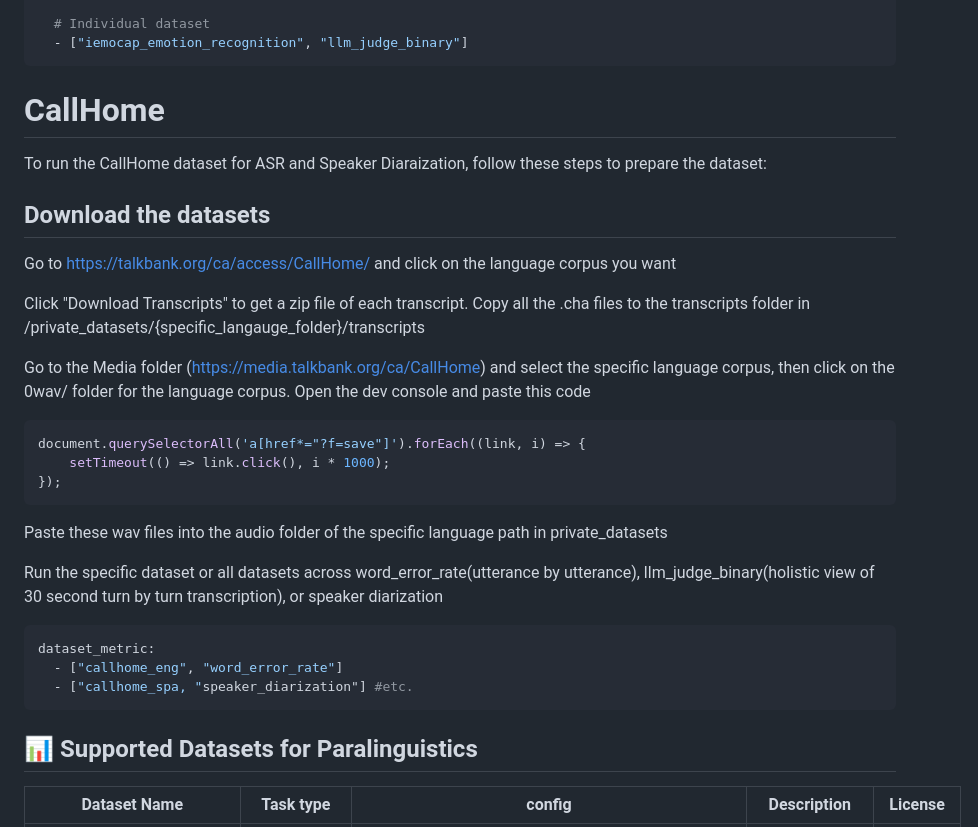
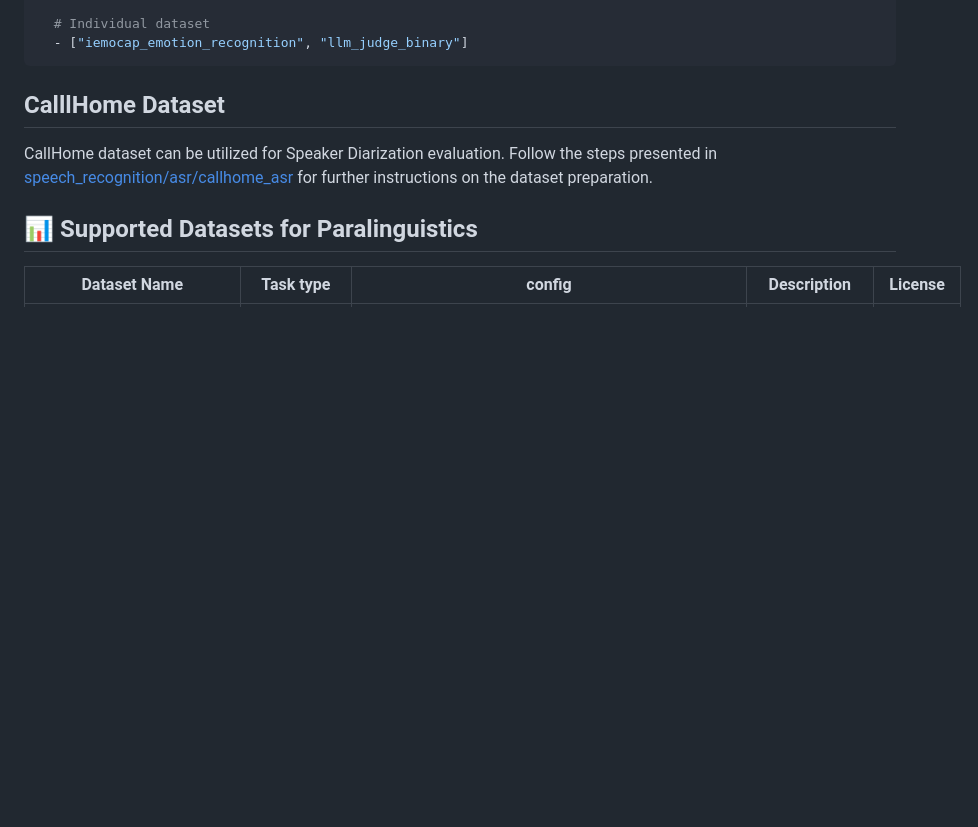
Before and after one commit to ServiceNow/AU-Harness, a Markdown page: tasks/paralinguistics/README.md, the part around the change. Rendered like a GitHub page; blank space fills up the shorter version.

Commit message:
Clean up README and remove duplication in callhome instructions

````diff
--- a/tasks/paralinguistics/README.md
+++ b/tasks/paralinguistics/README.md
@@ -15,34 +15,8 @@ dataset_metric:
 ```
 
 
-# CallHome
-
-To run the CallHome dataset for ASR and Speaker Diaraization, follow these steps to prepare the dataset:
-
-## Download the datasets
-
-Go to https://talkbank.org/ca/access/CallHome/ and click on the language corpus you want
-
-Click "Download Transcripts" to get a zip file of each transcript. Copy all the .cha files to the transcripts folder in /private_datasets/{specific_langauge_folder}/transcripts
-
-Go to the Media folder (https://media.talkbank.org/ca/CallHome) and select the specific language corpus, then click on the 0wav/ folder for the language corpus.
-Open the dev console and paste this code
-
-```javascript
-document.querySelectorAll('a[href*="?f=save"]').forEach((link, i) => {
-    setTimeout(() => link.click(), i * 1000);
-});
-```
-
-Paste these wav files into the audio folder of the specific language path in private_datasets
-
-Run the specific dataset or all datasets across word_error_rate(utterance by utterance), llm_judge_binary(holistic view of 30 second turn by turn transcription), or speaker diarization
-
-```yaml
-dataset_metric:
-  - ["callhome_eng", "word_error_rate"]
-  - ["callhome_spa, "speaker_diarization"] #etc.
-```
+## CalllHome Dataset
+CallHome dataset can be utilized for Speaker Diarization evaluation. Follow the steps presented in [speech_recognition/asr/callhome_asr](../speech_recognition/asr/callhome_asr/README.md) for further instructions on the dataset preparation.
 
 ## 📊 Supported Datasets for Paralinguistics
 
````
Also changed, not shown: tasks/speech_recognition/README.md (+3 -0 lines), 1 other file.
